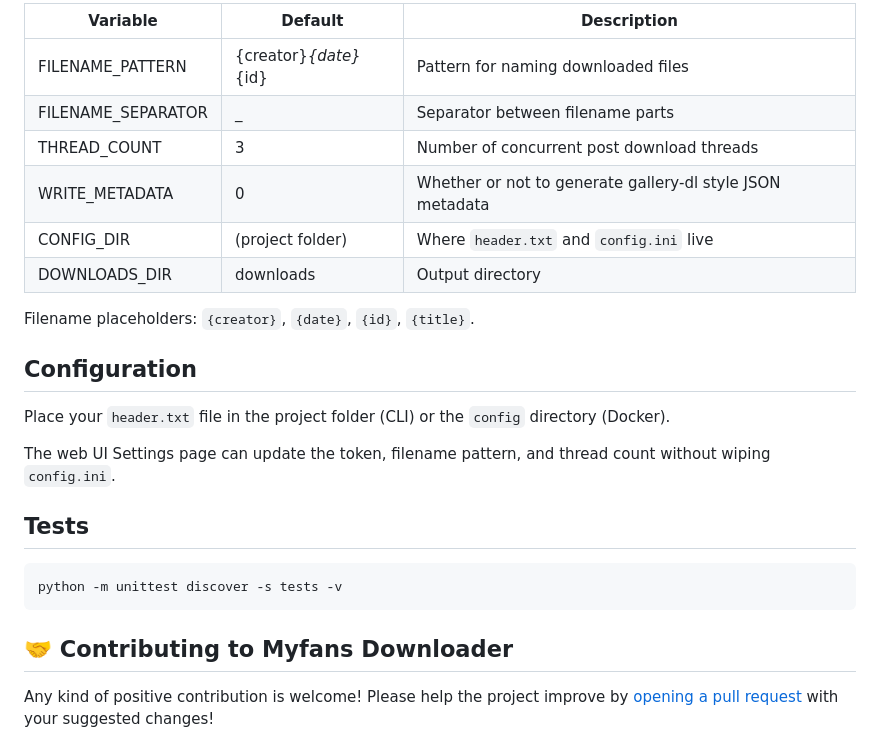
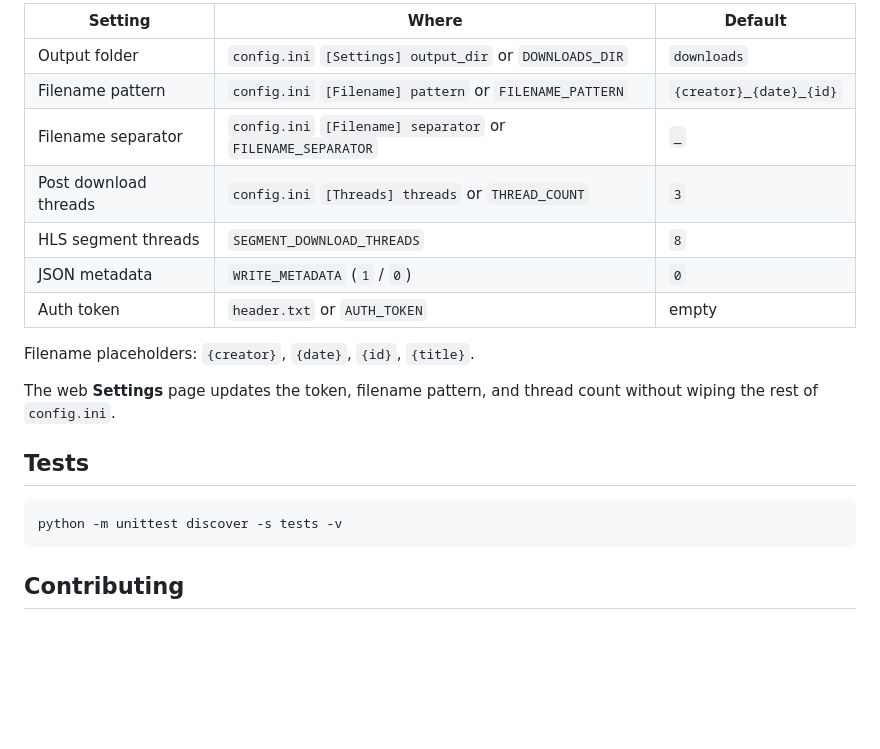
Before and after one commit to FudgeRK/MyfansDownloader, a Markdown page: README.md, the part around one of its changes. GitHub-like rendering; blank space fills up the shorter version.

````diff
--- a/README.md
+++ b/README.md
@@ -92,27 +87,23 @@ docker run -it \
 
-| Variable           | Default               | Description                                               |
-|--------------------|-----------------------|-----------------------------------------------------------|
-| FILENAME_PATTERN   | {creator}_{date}_{id} | Pattern for naming downloaded files                       |
-| FILENAME_SEPARATOR | _                     | Separator between filename parts                          |
-| THREAD_COUNT       | 3                     | Number of concurrent post download threads                |
-| WRITE_METADATA     | 0                     | Whether or not to generate gallery-dl style JSON metadata |
-| CONFIG_DIR         | (project folder)      | Where `header.txt` and `config.ini` live                  |
-| DOWNLOADS_DIR      | downloads             | Output directory                                          |
+| Setting | Where | Default |
+| --- | --- | --- |
+| Output folder | `config.ini` `[Settings] output_dir` or `DOWNLOADS_DIR` | `downloads` |
+| Filename pattern | `config.ini` `[Filename] pattern` or `FILENAME_PATTERN` | `{creator}_{date}_{id}` |
+| Filename separator | `config.ini` `[Filename] separator` or `FILENAME_SEPARATOR` | `_` |
+| Post download threads | `config.ini` `[Threads] threads` or `THREAD_COUNT` | `3` |
+| HLS segment threads | `SEGMENT_DOWNLOAD_THREADS` | `8` |
+| JSON metadata | `WRITE_METADATA` (`1` / `0`) | `0` |
+| Auth token | `header.txt` or `AUTH_TOKEN` | empty |
 
 Filename placeholders: `{creator}`, `{date}`, `{id}`, `{title}`.
 
-## Configuration
-
-Place your `header.txt` file in the project folder (CLI) or the `config` directory (Docker).
-
-The web UI Settings page can update the token, filename pattern, and thread count without wiping `config.ini`.
+The web **Settings** page updates the token, filename pattern, and thread count without wiping the rest of `config.ini`.
 
 ## Tests
 
-```
+```bash
 python -m unittest discover -s tests -v
 ```
 
-<h2>🤝 Contributing to Myfans Downloader</h2>
-Any kind of positive contribution is welcome! Please help the project improve by <a href="https://github.com/FudgeRK/MyfansDownloader/pulls" target="_self">opening a pull request</a> with your suggested changes!
+## Contributing
 
````
Also changed, not shown: other parts of README.md (+59 -61 lines).
